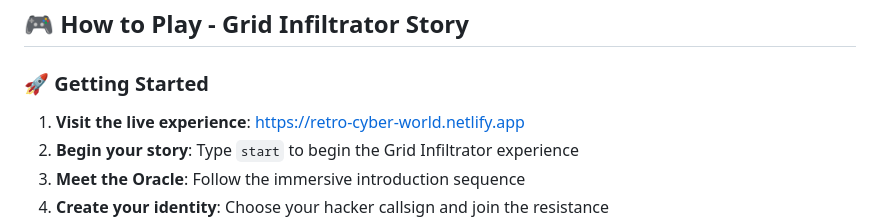
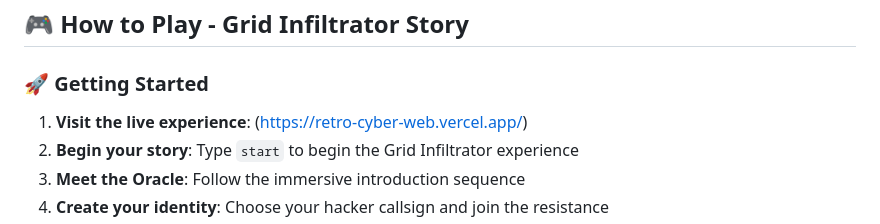
Before and after one commit to yoriichi-07/retro-cyber-web, a Markdown page: README.md, the part around the change. Drawn GitHub-style.

Commit message:
Update live experience link in README

```diff
--- a/README.md
+++ b/README.md
@@ -14,7 +14,7 @@ An immersive story-driven cyberpunk terminal experience where you become a Grid
 
 ### 🚀 Getting Started
 
-1. **Visit the live experience**: [https://retro-cyber-world.netlify.app](https://retro-cyber-world.netlify.app)
+1. **Visit the live experience**: (https://retro-cyber-web.vercel.app/)
 2. **Begin your story**: Type `start` to begin the Grid Infiltrator experience
 3. **Meet the Oracle**: Follow the immersive introduction sequence
 4. **Create your identity**: Choose your hacker callsign and join the resistance
```
